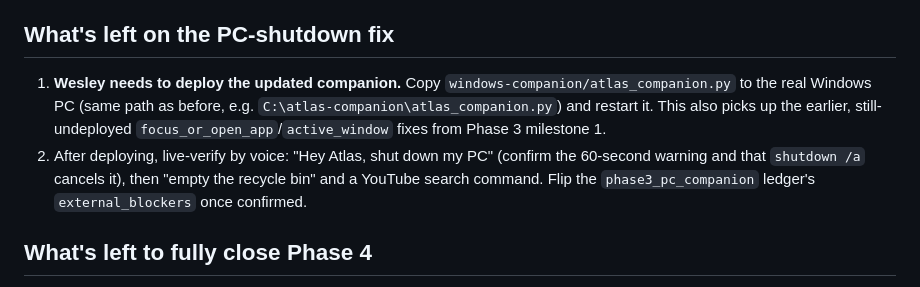
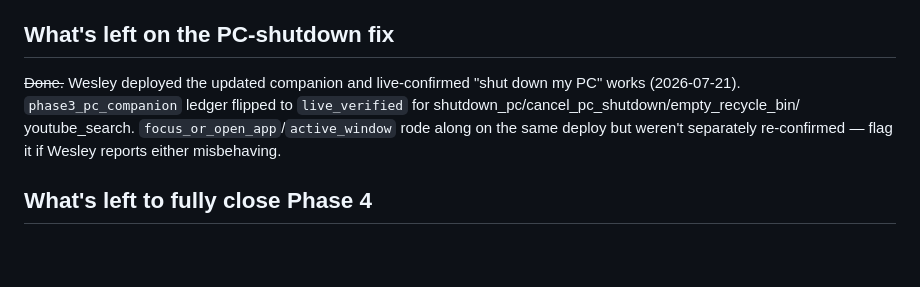
Before and after one commit to Bigboothie0311/atlas-robot, a Markdown page: ATLAS_V2_AGENT_HANDOFF_PHASE4_SESSION4.md, the part around one of its changes. GitHub-like rendering; blank space fills up the shorter version.

Commit message:
docs: update handoff — both Phase 4 fixes done, Phase 11 needs Wesley's input first

```diff
--- a/ATLAS_V2_AGENT_HANDOFF_PHASE4_SESSION4.md
+++ b/ATLAS_V2_AGENT_HANDOFF_PHASE4_SESSION4.md
@@ -131,15 +133,12 @@ for the full history this session builds on.
 
 ## What's left on the PC-shutdown fix
 
-1. **Wesley needs to deploy the updated companion.** Copy
-   `windows-companion/atlas_companion.py` to the real Windows PC (same
-   path as before, e.g. `C:\atlas-companion\atlas_companion.py`) and
-   restart it. This also picks up the earlier, still-undeployed
-   `focus_or_open_app`/`active_window` fixes from Phase 3 milestone 1.
-2. After deploying, live-verify by voice: "Hey Atlas, shut down my PC"
-   (confirm the 60-second warning and that `shutdown /a` cancels it),
-   then "empty the recycle bin" and a YouTube search command. Flip the
-   `phase3_pc_companion` ledger's `external_blockers` once confirmed.
+~~Done.~~ Wesley deployed the updated companion and live-confirmed "shut
+down my PC" works (2026-07-21). `phase3_pc_companion` ledger flipped to
+`live_verified` for shutdown_pc/cancel_pc_shutdown/empty_recycle_bin/
+youtube_search. `focus_or_open_app`/`active_window` rode along on the
+same deploy but weren't separately re-confirmed — flag it if Wesley
+reports either misbehaving.
 
 ## What's left to fully close Phase 4
 
```
Also changed, not shown: other parts of ATLAS_V2_AGENT_HANDOFF_PHASE4_SESSION4.md (+85 -30 lines).
